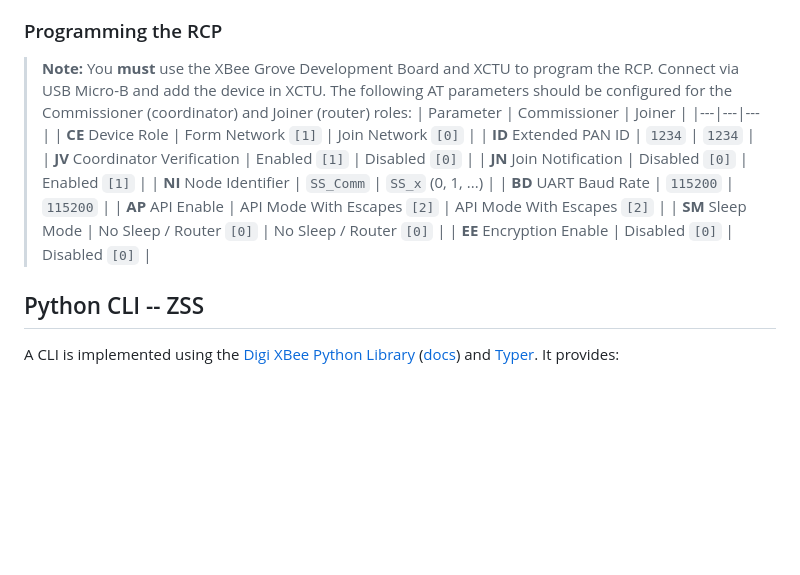
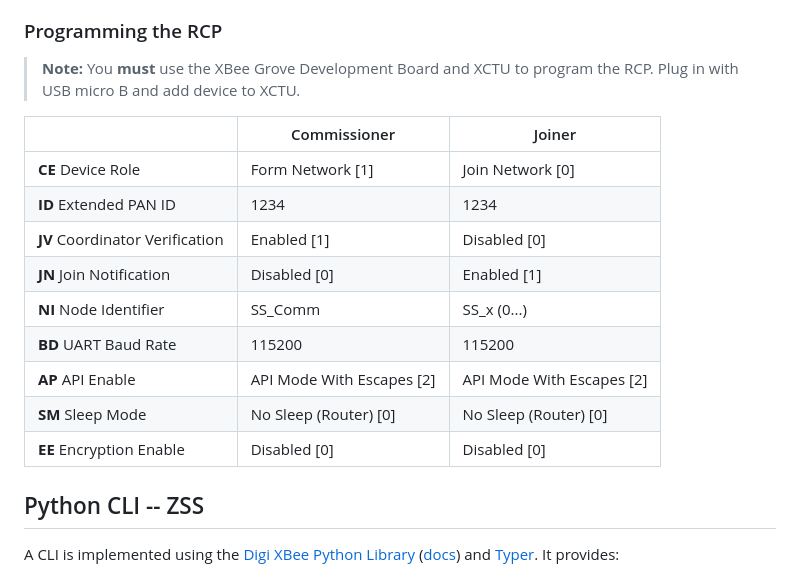
Before and after one commit to ICAMS-MMBSE/zigbee-smart-switch, a Markdown page: README.md, the part around the change. GitHub-like rendering; blank space fills up the shorter version.

```diff
--- a/README.md
+++ b/README.md
@@ -24,19 +24,20 @@ Firmware is written in C++ using the Arduino framework, built and flashed via [P
 4. Flash via the upload arrow in the bottom toolbar
 
 ### Programming the RCP
-> **Note:** You **must** use the XBee Grove Development Board and XCTU to program the RCP. Connect via USB Micro-B and add the device in XCTU.
-The following AT parameters should be configured for the Commissioner (coordinator) and Joiner (router) roles:
-| Parameter | Commissioner | Joiner |
-|---|---|---|
-| **CE** Device Role | Form Network `[1]` | Join Network `[0]` |
-| **ID** Extended PAN ID | `1234` | `1234` |
-| **JV** Coordinator Verification | Enabled `[1]` | Disabled `[0]` |
-| **JN** Join Notification | Disabled `[0]` | Enabled `[1]` |
-| **NI** Node Identifier | `SS_Comm` | `SS_x` (0, 1, ...) |
-| **BD** UART Baud Rate | `115200` | `115200` |
-| **AP** API Enable | API Mode With Escapes `[2]` | API Mode With Escapes `[2]` |
-| **SM** Sleep Mode | No Sleep / Router `[0]` | No Sleep / Router `[0]` |
-| **EE** Encryption Enable | Disabled `[0]` | Disabled `[0]` |
+> **Note:** You **must** use the XBee Grove Development Board and XCTU to program the RCP. Plug in with USB micro B and add device to XCTU.
+
+| | Commissioner | Joiner |
+| --- | --- | --- |
+| **CE** Device Role | Form Network [1] | Join Network [0] |
+| **ID** Extended PAN ID | 1234 | 1234 |
+| **JV** Coordinator Verification | Enabled [1] | Disabled [0] |
+| **JN** Join Notification | Disabled [0] | Enabled [1] |
+| **NI** Node Identifier | SS_Comm | SS_x (0...) |
+| **BD** UART Baud Rate | 115200 | 115200 |
+| **AP** API Enable | API Mode With Escapes [2] | API Mode With Escapes [2] |
+| **SM** Sleep Mode | No Sleep (Router) [0] | No Sleep (Router) [0] |
+| **EE** Encryption Enable | Disabled [0] | Disabled [0] |
+
 ## Python CLI -- ZSS
 A CLI is implemented using the [Digi XBee Python Library](__https://github.com/digidotcom/xbee-python__) ([docs](__https://xbplib.readthedocs.io/en/latest/__)) and [Typer](__https://typer.tiangolo.com/__). It provides:
 1. An interface between the end user and the smart switch
```
